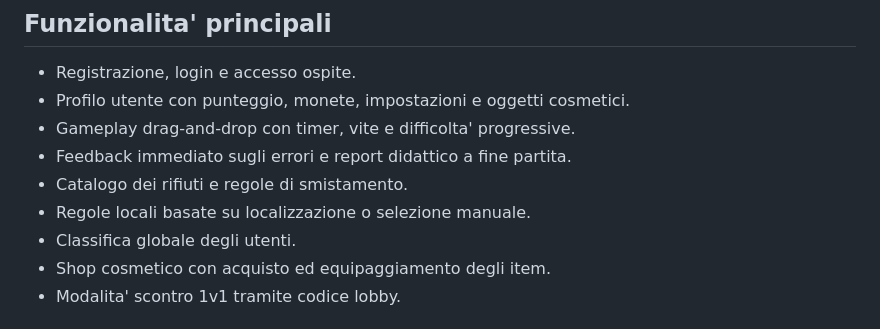
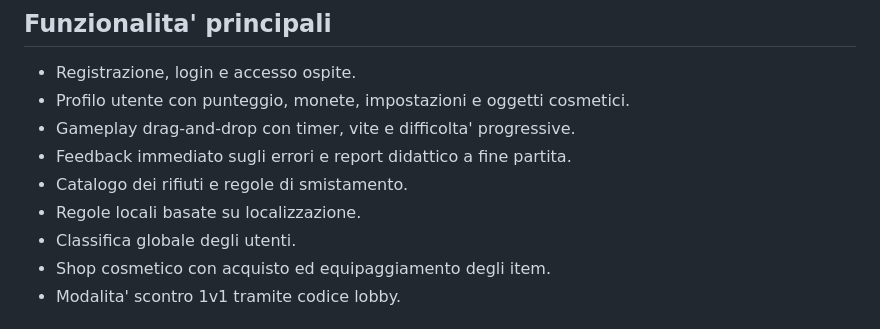
Before and after one commit to francograziuso/TrashDash, a Markdown page: README.md, the part around the change. GitHub-like rendering.

Commit message:
Update local rules description in README
Removed manual selection option for local rules in README.

```diff
--- a/README.md
+++ b/README.md
@@ -21,7 +21,7 @@ TrashDash nasce con l'obiettivo di rendere piu' semplice e coinvolgente l'appren
 - Gameplay drag-and-drop con timer, vite e difficolta' progressive.
 - Feedback immediato sugli errori e report didattico a fine partita.
 - Catalogo dei rifiuti e regole di smistamento.
-- Regole locali basate su localizzazione o selezione manuale.
+- Regole locali basate su localizzazione.
 - Classifica globale degli utenti.
 - Shop cosmetico con acquisto ed equipaggiamento degli item.
 - Modalita' scontro 1v1 tramite codice lobby.
```
